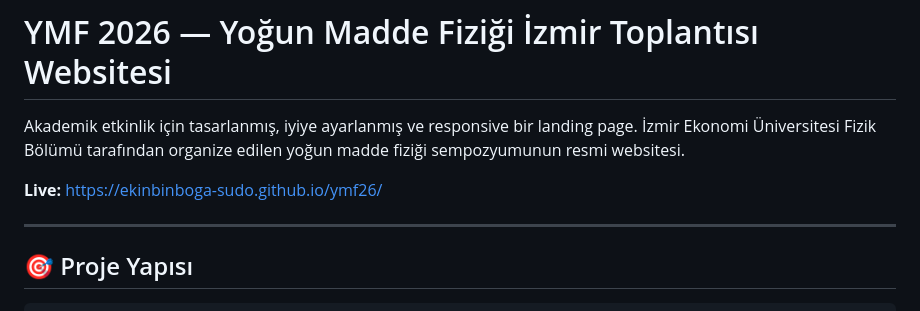
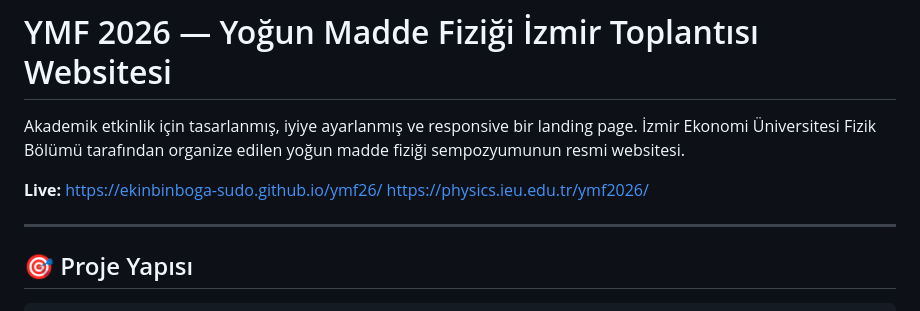
Before and after one commit to ekinbinboga-sudo/ymf26, a Markdown page: README.md, the part around the change. GitHub-like rendering.

```diff
--- a/README.md
+++ b/README.md
@@ -3,6 +3,7 @@
 Akademik etkinlik için tasarlanmış, iyiye ayarlanmış ve responsive bir landing page. İzmir Ekonomi Üniversitesi Fizik Bölümü tarafından organize edilen yoğun madde fiziği sempozyumunun resmi websitesi.
 
 **Live:** https://ekinbinboga-sudo.github.io/ymf26/
+          https://physics.ieu.edu.tr/ymf2026/
 
 ---
 
```
